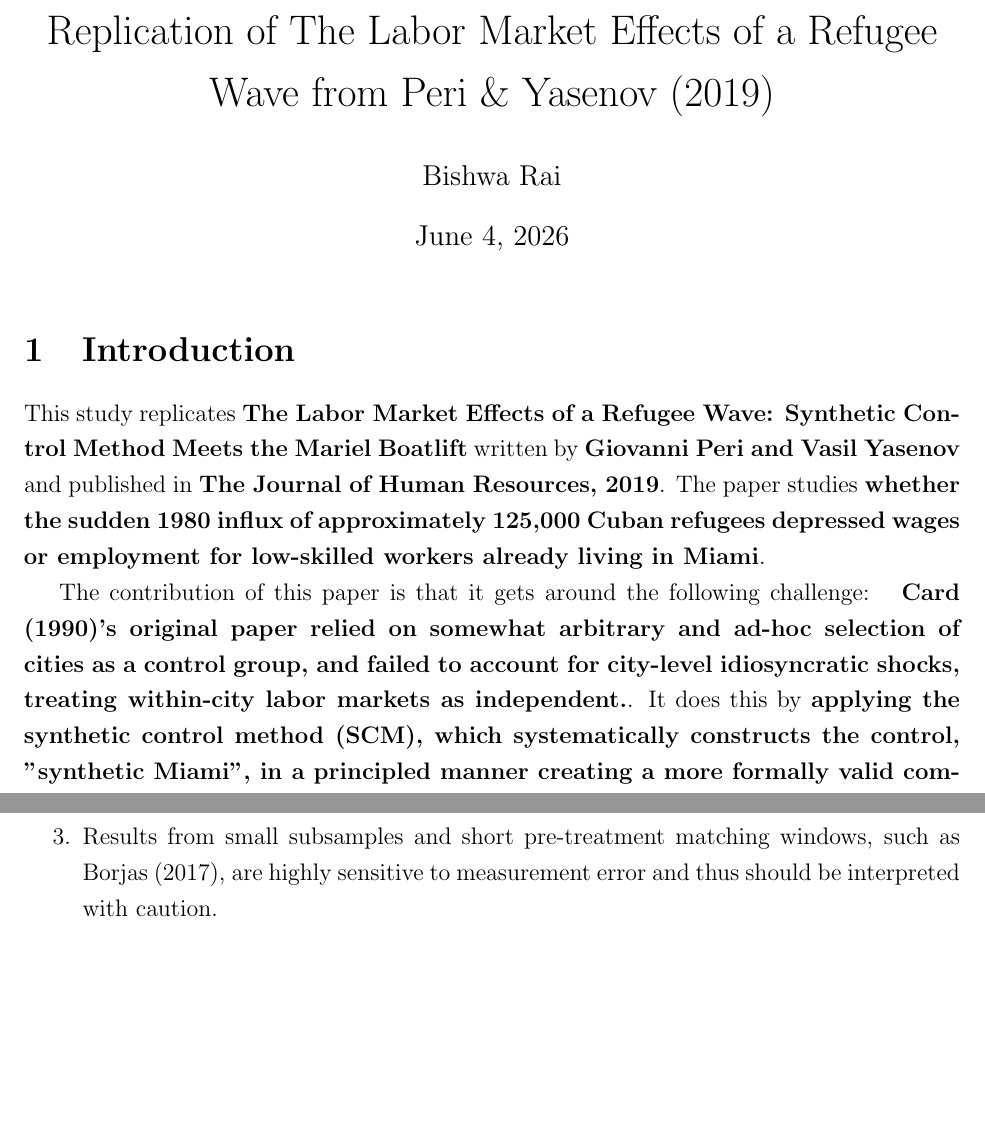
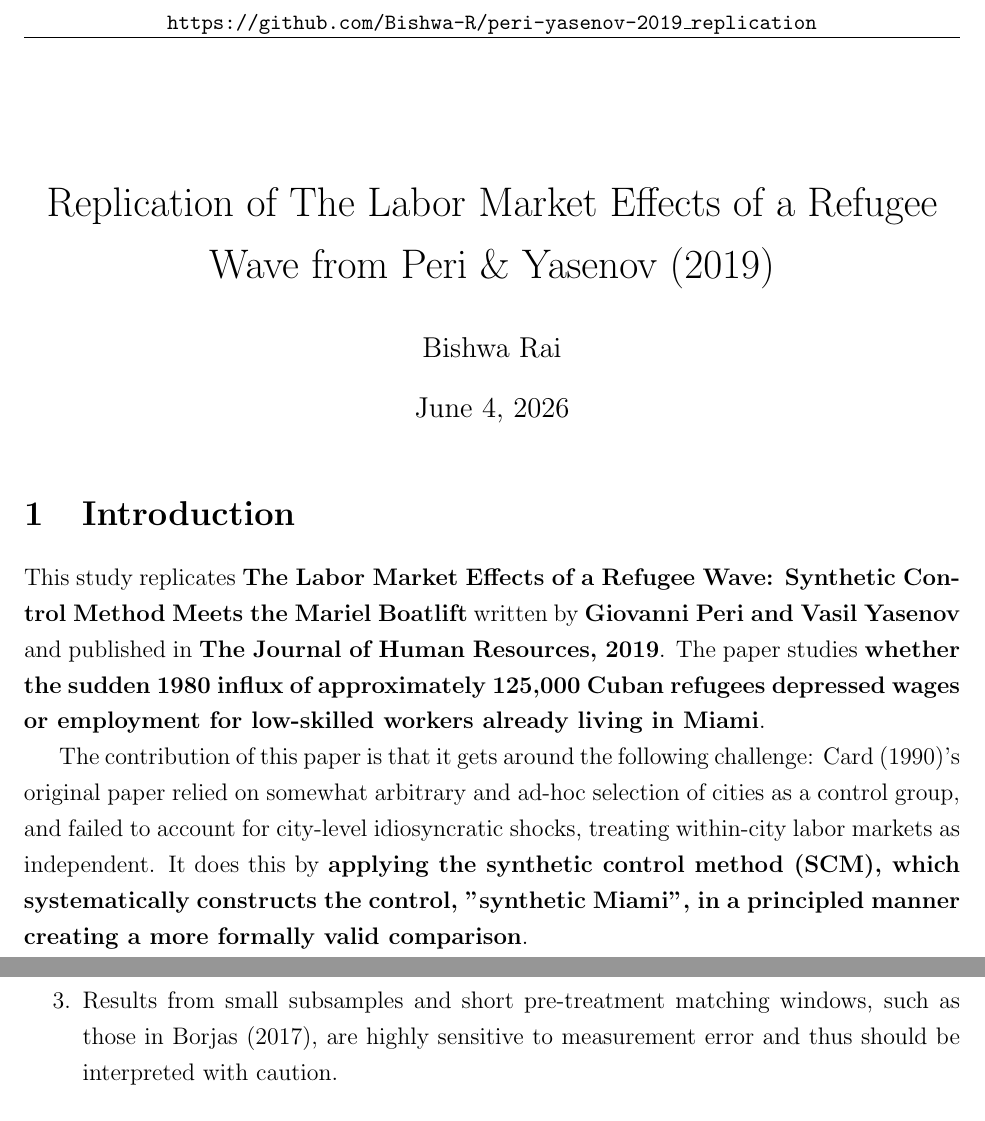
Before and after one commit to Bishwa-R/peri-yasenov-2019_replication, a LaTeX document (paper/paper.tex): two parts of pages 1 and 5 of 5, joined at a grey line, cut at the place of the change, the shorter picture padded with empty space. Compiled offline with pdfLaTeX.

Commit message:
Final paper with citations and formatting fixes

```diff
--- a/paper/paper.tex
+++ b/paper/paper.tex
@@ -1,28 +1,27 @@
 
 \documentclass[12pt]{article}
-
 \usepackage[margin=1in]{geometry}
 \usepackage{graphicx}
 \usepackage{booktabs}
 \usepackage{amsmath}
 \usepackage{natbib}
 \usepackage{setspace}
-
+\usepackage{fancyhdr}
+\pagestyle{plain}
+\fancyhf{}
+\chead{\small\texttt{https://github.com/Bishwa-R/peri-yasenov-2019\_replication}}
 \onehalfspacing
-
 \title{Replication of The Labor Market Effects of a Refugee Wave from Peri \& Yasenov (2019)}
 \author{Bishwa Rai}
 \date{\today}
-
 \begin{document}
-
 \maketitle
-
+\thispagestyle{fancy}
 \section{Introduction}
 
 This study replicates \textbf{The Labor Market Effects of a Refugee Wave: Synthetic Control Method Meets the Mariel Boatlift} written by \textbf{Giovanni Peri and Vasil Yasenov} and published in \textbf{The Journal of Human Resources, 2019}. The paper studies \textbf{whether the sudden 1980 influx of approximately 125,000 Cuban refugees depressed wages or employment for low-skilled workers already living in Miami}.
 
-The contribution of this paper is that it gets around the following challenge: \textbf{ Card (1990)'s original paper relied on somewhat arbitrary and ad-hoc selection of cities as a control group, and failed to account for city-level idiosyncratic shocks, treating within-city labor markets as independent.}. It does this by \textbf{applying the synthetic control method (SCM), which systematically constructs the control, "synthetic Miami", in a principled manner creating a more formally valid comparison}.
+The contribution of this paper is that it gets around the following challenge: Card (1990)'s original paper relied on somewhat arbitrary and ad-hoc selection of cities as a control group, and failed to account for city-level idiosyncratic shocks, treating within-city labor markets as independent. It does this by \textbf{applying the synthetic control method (SCM), which systematically constructs the control, "synthetic Miami", in a principled manner creating a more formally valid comparison}.
 
 This replication focuses on \textbf{Column (1) of Table 3} from the original paper. Specifically, the paper reports that \textbf{the coefficient on \textit{Miami}
 $\times$ (1981--1982) equals $\mathbf{-0.015}$ \textbf{(s.e. 0.042)}, indicating
@@ -144,7 +143,7 @@ The following would be the main takeaways of the paper:
     formally valid alternative to a difference-in-differences
     for case studies involving a single treated unit.
     \item Results from small subsamples and short pre-treatment matching
-    windows, such as Borjas (2017), are highly sensitive to measurement
+    windows, such as those in Borjas (2017), are highly sensitive to measurement
     error and thus should be interpreted with caution.
 \end{enumerate}
 
```
Also changed, not shown: paper/paper.pdf, paper/paper.tex (10 more changed lines).
